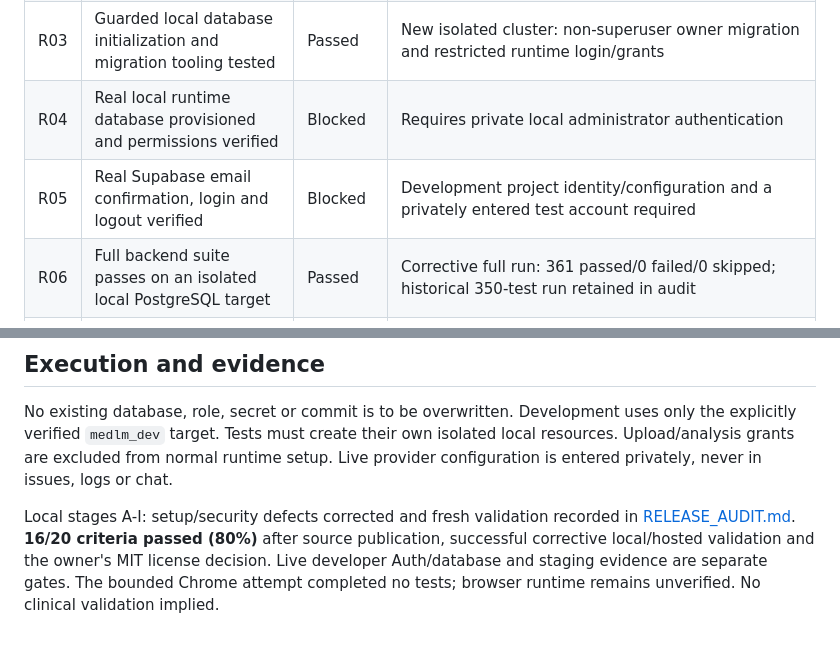
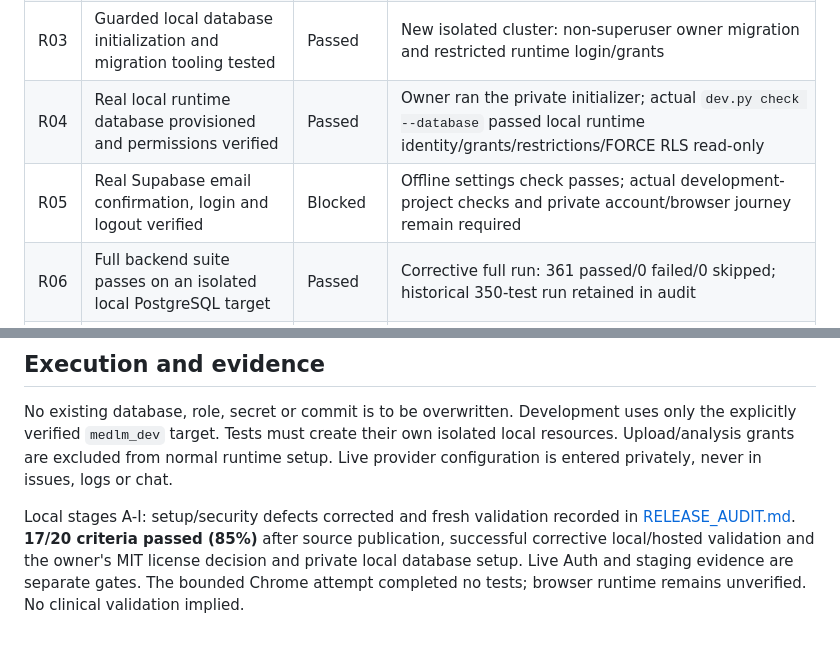
Before and after one commit to sirius287/med-lm-AI, a Markdown page: docs/RELEASE_CHECKLIST.md, 2 parts joined by grey strips. Drawn GitHub-style.

```diff
--- a/docs/RELEASE_CHECKLIST.md
+++ b/docs/RELEASE_CHECKLIST.md
@@ -15,8 +15,8 @@ evidence and do not substitute for fresh validation.
 | R01 | Actual feature inventory and unavailable medical capabilities documented | Passed | README inventory and visible localized preview limits |
 | R02 | Safe configuration diagnostics and secret generation tested | Passed | Focused config tests plus real isolated setup smoke |
 | R03 | Guarded local database initialization and migration tooling tested | Passed | New isolated cluster: non-superuser owner migration and restricted runtime login/grants |
-| R04 | Real local runtime database provisioned and permissions verified | Blocked | Requires private local administrator authentication |
-| R05 | Real Supabase email confirmation, login and logout verified | Blocked | Development project identity/configuration and a privately entered test account required |
+| R04 | Real local runtime database provisioned and permissions verified | Passed | Owner ran the private initializer; actual `dev.py check --database` passed local runtime identity/grants/restrictions/FORCE RLS read-only |
+| R05 | Real Supabase email confirmation, login and logout verified | Blocked | Offline settings check passes; actual development-project checks and private account/browser journey remain required |
 | R06 | Full backend suite passes on an isolated local PostgreSQL target | Passed | Corrective full run: 361 passed/0 failed/0 skipped; historical 350-test run retained in audit |
 | R07 | Migration, ownership, RLS, grants and authentication concurrency regressions pass | Passed | Real PostgreSQL suite and separate owner/runtime setup smoke |
 | R08 | Flutter unit/widget regression suite passes | Passed | Fresh 181 passed after preview copy correction |
@@ -56,8 +56,8 @@ local resources. Upload/analysis grants are excluded from normal runtime setup.
 Live provider configuration is entered privately, never in issues, logs or chat.
 
 Local stages A-I: setup/security defects corrected and fresh validation recorded in
-[RELEASE_AUDIT.md](RELEASE_AUDIT.md). **16/20 criteria passed (80%)** after
+[RELEASE_AUDIT.md](RELEASE_AUDIT.md). **17/20 criteria passed (85%)** after
 source publication, successful corrective local/hosted validation and the owner's
-MIT license decision. Live developer Auth/database and staging evidence are separate
+MIT license decision and private local database setup. Live Auth and staging evidence are separate
 gates. The bounded Chrome attempt completed no tests; browser runtime remains
 unverified. No clinical validation implied.
```
Also changed, not shown: docs/RELEASE_AUDIT.md (+26 -4 lines).
